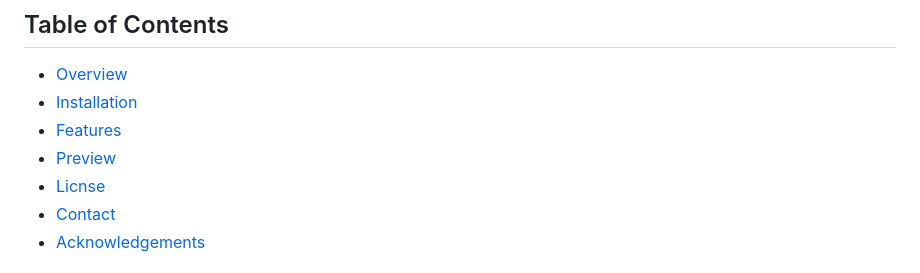
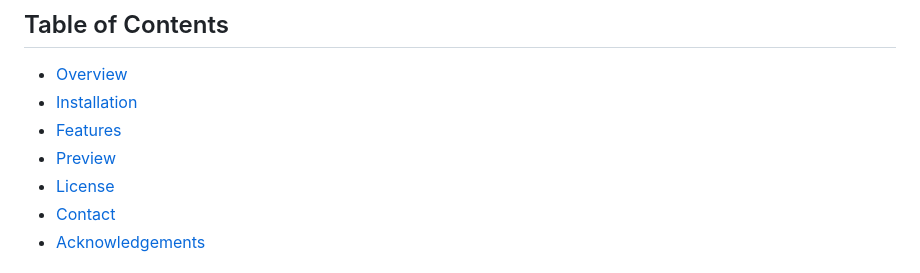
Before and after one commit to laicommadarren/SallyEatsTheWorld, a Markdown page: README.md, the part around the change. Drawn GitHub-style.

```diff
--- a/README.md
+++ b/README.md
@@ -6,7 +6,7 @@
 - [Installation](#installation)
 - [Features](#features)
 - [Preview](#preview)
-- [Licnse](#license)
+- [License](#license)
 - [Contact](#contact)
 - [Acknowledgements](#acknowledgements)
 ## Overview
```
